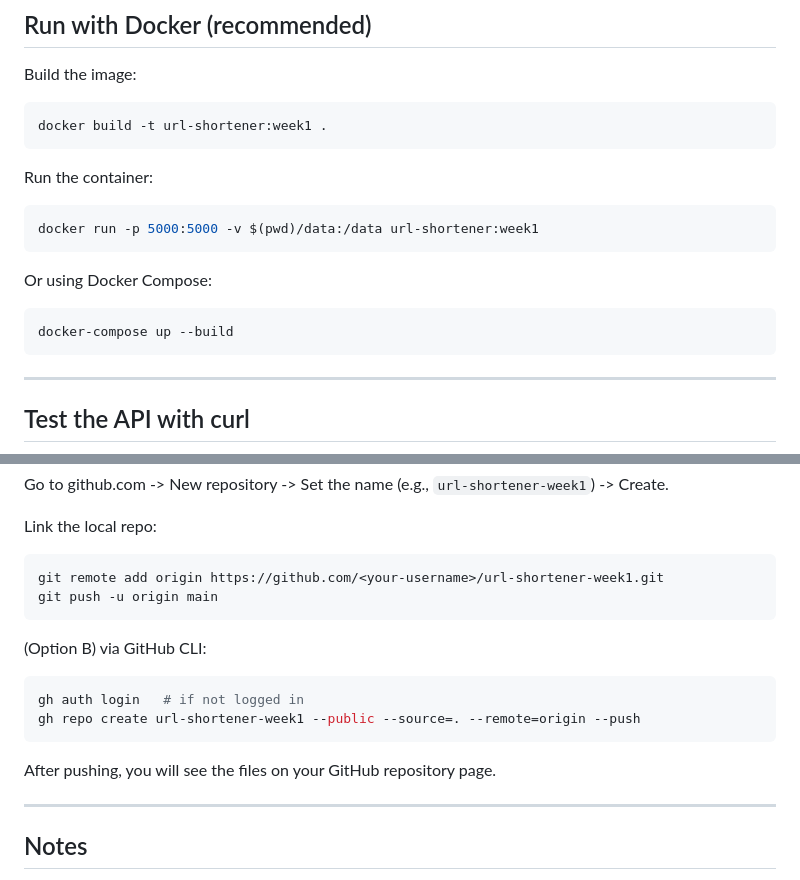
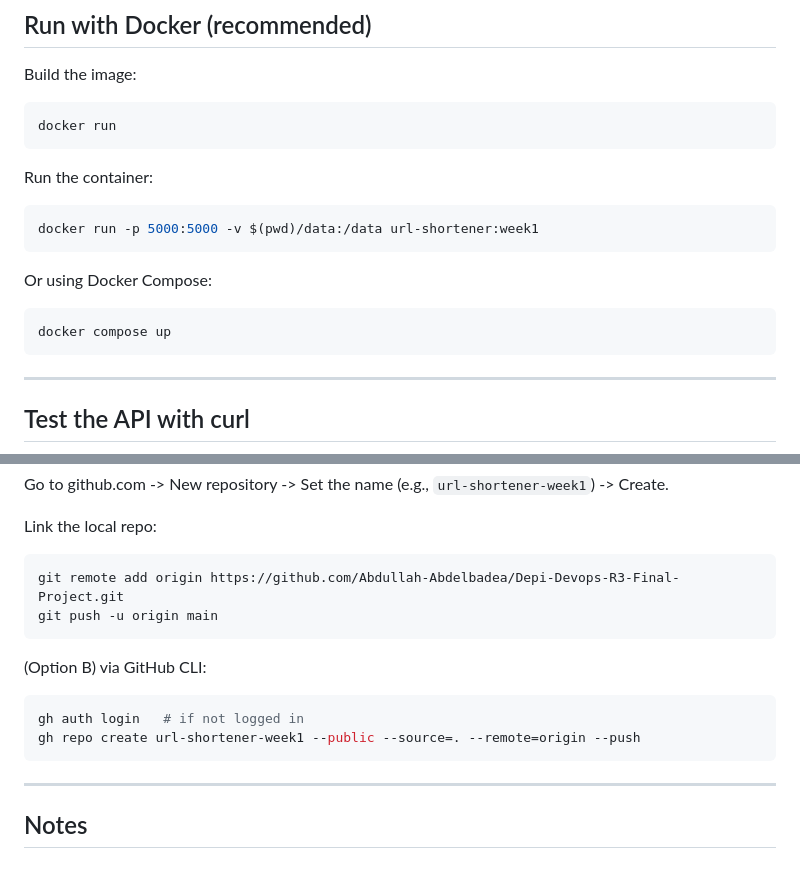
Before and after one commit to Abdullah-Abdelbadea/Depi-Devops-R3-Final-Project, a Markdown page: README.md, 2 parts joined by grey strips. Rendered like a GitHub page.

````diff
--- a/README.md
+++ b/README.md
@@ -21,7 +21,7 @@ Open the browser at: `http://localhost:5000`
 Build the image:
 
 ```bash
-docker build -t url-shortener:week1 .
+docker run
 ```
 
 Run the container:
@@ -33,7 +33,7 @@ docker run -p 5000:5000 -v $(pwd)/data:/data url-shortener:week1
 Or using Docker Compose:
 
 ```bash
-docker-compose up --build
+docker compose up
 ```
 
 ---
@@ -66,7 +66,7 @@ Go to github.com -> New repository -> Set the name (e.g., `url-shortener-week1`)
 Link the local repo:
 
 ```bash
-git remote add origin https://github.com/<your-username>/url-shortener-week1.git
+git remote add origin https://github.com/Abdullah-Abdelbadea/Depi-Devops-R3-Final-Project.git
 git push -u origin main
 ```
 
@@ -77,7 +77,6 @@ gh auth login   # if not logged in
 gh repo create url-shortener-week1 --public --source=. --remote=origin --push
 ```
 
-After pushing, you will see the files on your GitHub repository page.
 
 ---
 
````
